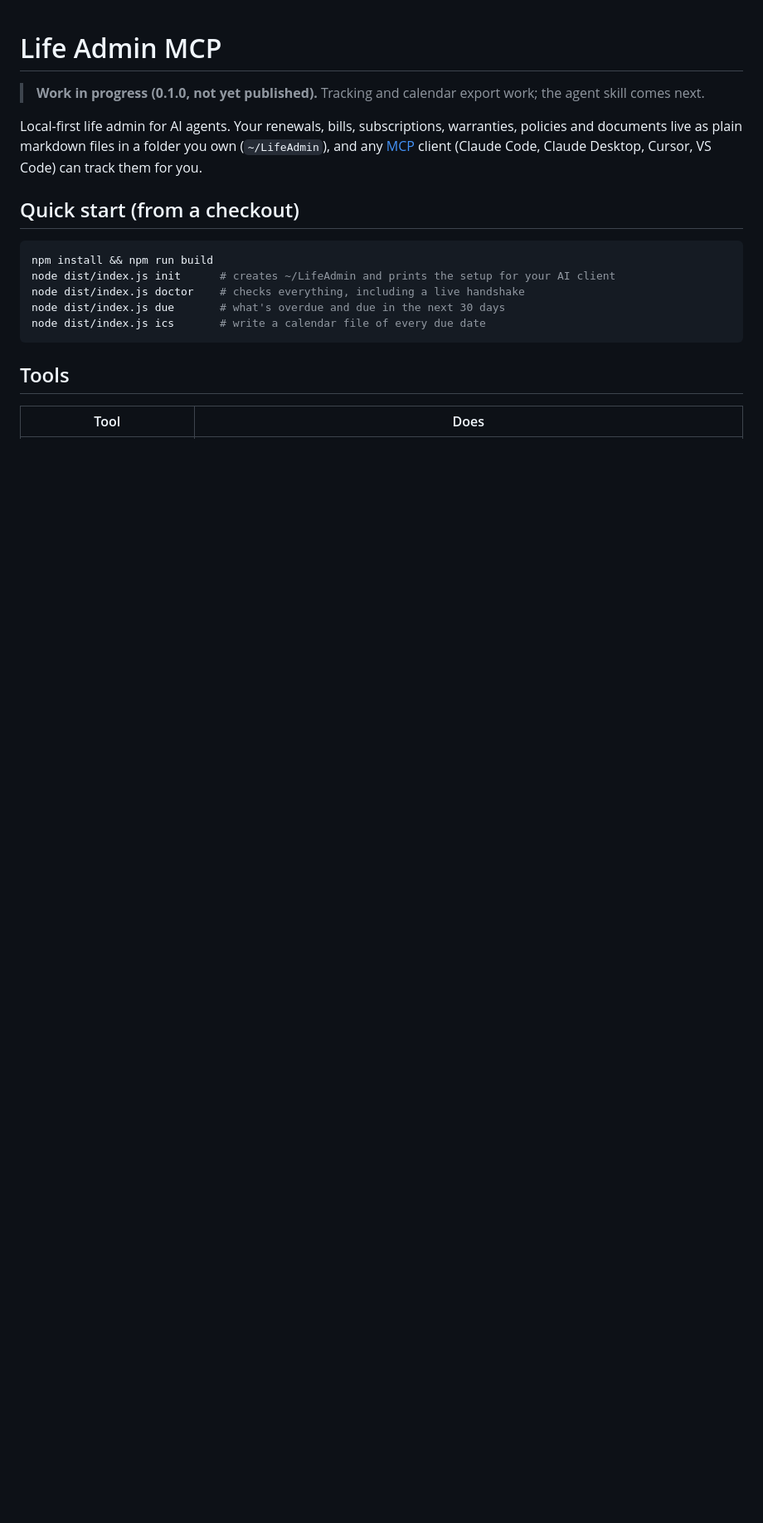
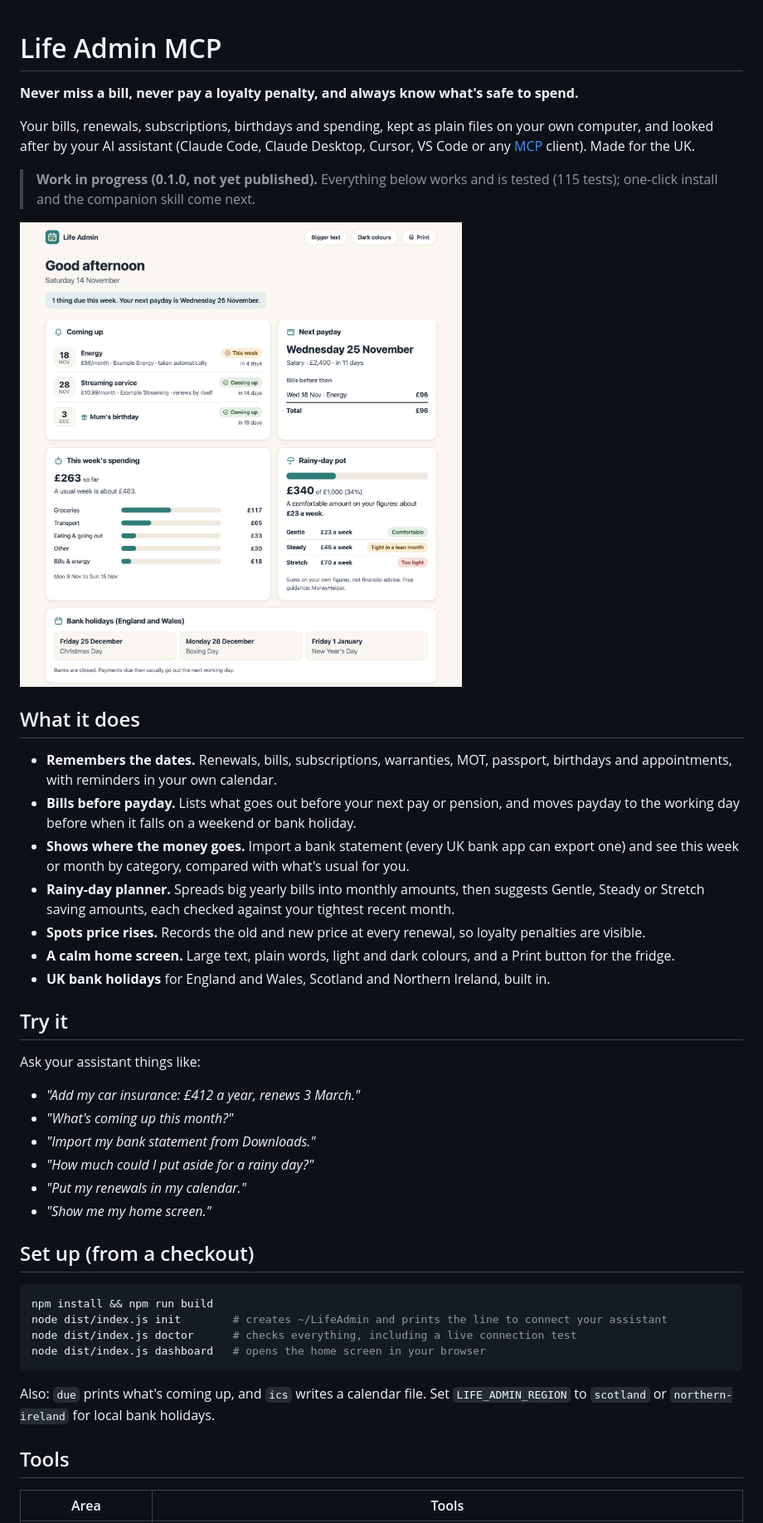
Before and after one commit to NKC27/life-admin-mcp, a Markdown page: README.md, the part around one of its changes. Shown at 83% size. Rendered like a GitHub page; pictures changed too: docs/screenshots/home-screen.png (added); blank space fills up the shorter version.

Commit message:
Add the home screen (dashboard command and open_home_screen tool), README with screenshots, roadmap for payslips, pensions and council tax
Co-Authored-By: Claude Opus 5.5 <noreply@anthropic.com>

````diff
--- a/README.md
+++ b/README.md
@@ -1,20 +1,46 @@
 # Life Admin MCP
 
-> **Work in progress (0.1.0, not yet published).** Tracking and calendar export work; the agent skill comes next.
+**Never miss a bill, never pay a loyalty penalty, and always know what's safe to spend.**
 
-Local-first life admin for AI agents. Your renewals, bills, subscriptions, warranties, policies and documents live as plain markdown files in a folder you own (`~/LifeAdmin`), and any [MCP](https://modelcontextprotocol.io) client (Claude Code, Claude Desktop, Cursor, VS Code) can track them for you.
+Your bills, renewals, subscriptions, birthdays and spending, kept as plain files on your own computer, and looked after by your AI assistant (Claude Code, Claude Desktop, Cursor, VS Code or any [MCP](https://modelcontextprotocol.io) client). Made for the UK.
 
-## Quick start (from a checkout)
+> **Work in progress (0.1.0, not yet published).** Everything below works and is tested (115 tests); one-click install and the companion skill come next.
+
+![The home screen: what's coming up, next payday, this week's spending and the rainy-day pot](docs/screenshots/home-screen.png)
+
+## What it does
+
+- **Remembers the dates.** Renewals, bills, subscriptions, warranties, MOT, passport, birthdays and appointments, with reminders in your own calendar.
+- **Bills before payday.** Lists what goes out before your next pay or pension, and moves payday to the working day before when it falls on a weekend or bank holiday.
+- **Shows where the money goes.** Import a bank statement (every UK bank app can export one) and see this week or month by category, compared with what's usual for you.
+- **Rainy-day planner.** Spreads big yearly bills into monthly amounts, then suggests Gentle, Steady or Stretch saving amounts, each checked against your tightest recent month.
+- **Spots price rises.** Records the old and new price at every renewal, so loyalty penalties are visible.
+- **A calm home screen.** Large text, plain words, light and dark colours, and a Print button for the fridge.
+- **UK bank holidays** for England and Wales, Scotland and Northern Ireland, built in.
+
+## Try it
+
+Ask your assistant things like:
+
+- *"Add my car insurance: £412 a year, renews 3 March."*
+- *"What's coming up this month?"*
+- *"Import my bank statement from Downloads."*
+- *"How much could I put aside for a rainy day?"*
+- *"Put my renewals in my calendar."*
+- *"Show me my home screen."*
+
+## Set up (from a checkout)
 
 ```bash
 npm install && npm run build
-node dist/index.js init      # creates ~/LifeAdmin and prints the setup for your AI client
-node dist/index.js doctor    # checks everything, including a live handshake
-node dist/index.js due       # what's overdue and due in the next 30 days
-node dist/index.js ics       # write a calendar file of every due date
+node dist/index.js init        # creates ~/LifeAdmin and prints the line to connect your assistant
+node dist/index.js doctor      # checks everything, including a live connection test
+node dist/index.js dashboard   # opens the home screen in your browser
 ```
+
+Also: `due` prints what's coming up, and `ics` writes a calendar file. Set `LIFE_ADMIN_REGION` to `scotland` or `northern-ireland` for local bank holidays.
 
 ## Tools
 
-| Tool | Does |
+| Area | Tools |
 | --- | --- |
````
Also changed, not shown: other parts of README.md (+16 -47 lines), CHANGELOG.md (+4 -0 lines), docs/ROADMAP.md (+6 -1 lines), docs/screenshots/home-screen-dark.png (added), 9 other files.
